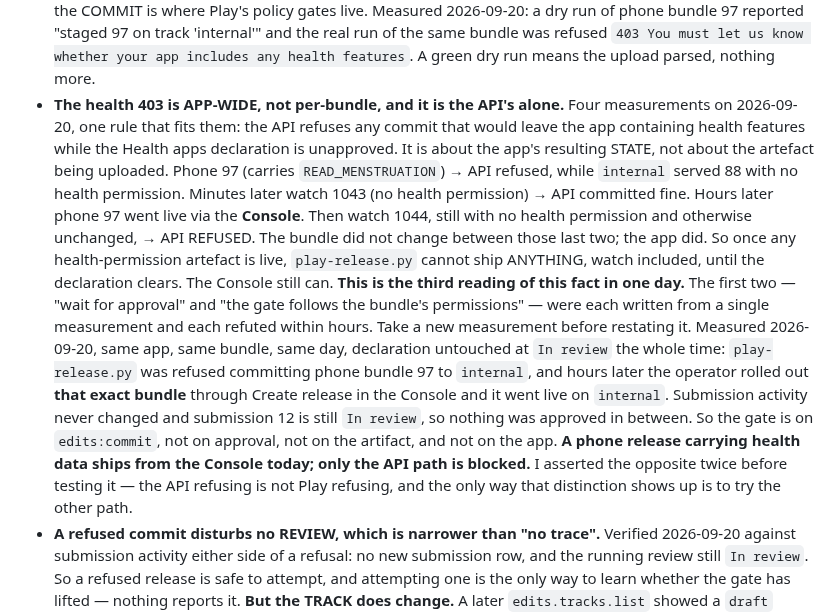
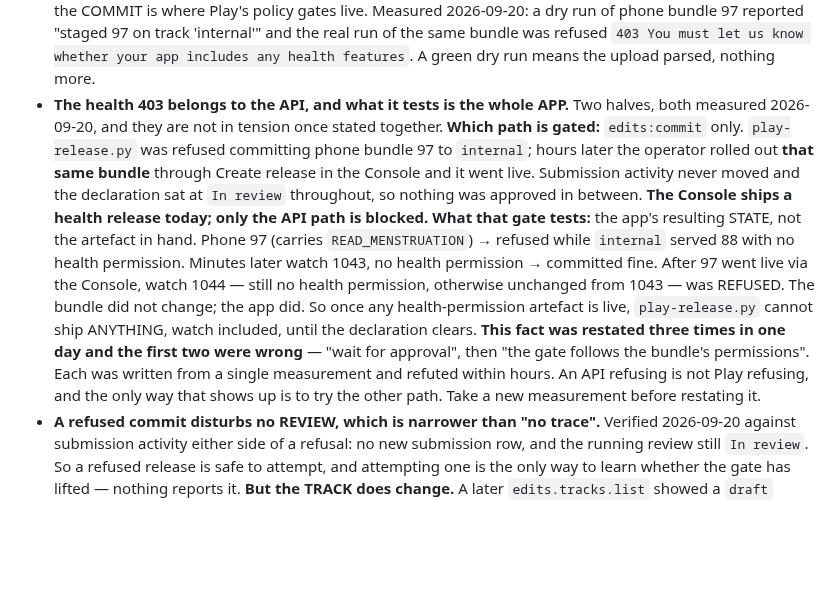
Before and after one commit to miopea/bfg-watchfaces, a Markdown page: CLAUDE.md, the part around the change. GitHub-like rendering; blank space fills up the shorter version.

Commit message:
The health-403 note contradicted itself
Two successive corrections were stacked in one bullet and their tails
disagreed: the head said the gate is APP-WIDE and "about the app's
resulting STATE", the tail said it is "not on approval, not on the
artifact, and not on the app". Read together they cancel out, which is
worse than either alone.

Both were half-right. Merged into the two halves that actually hold:
which PATH is gated (edits:commit only -- the Console ships the same
bundle), and what that gate TESTS (the app's resulting state, not the
artefact being uploaded). Stated together they are not in tension.

My own residue, from replacing the head of one correction and leaving
its tail.

Co-Authored-By: Claude Opus 5 (1M context) <noreply@anthropic.com>
Claude-Session: https://claude.ai/code/session_012L28iH5XuTddSMRjVosKcA

```diff
--- a/CLAUDE.md
+++ b/CLAUDE.md
@@ -288,33 +288,28 @@ On Google Play (2026-08-29):
   track 'internal'" and the real run of the same bundle was refused `403 You
   must let us know whether your app includes any health features`. A green dry
   run means the upload parsed, nothing more.
-- **The health 403 is APP-WIDE, not per-bundle, and it is the API's alone.**
-  Four measurements on 2026-09-20, one rule that fits them: the API refuses any
-  commit that would leave the app containing health features while the Health
-  apps declaration is unapproved. It is about the app's resulting STATE, not
-  about the artefact being uploaded.
-  Phone 97 (carries `READ_MENSTRUATION`) → API refused, while `internal` served
-  88 with no health permission. Minutes later watch 1043 (no health permission)
-  → API committed fine. Hours later phone 97 went live via the **Console**.
-  Then watch 1044, still with no health permission and otherwise unchanged, →
-  API REFUSED. The bundle did not change between those last two; the app did.
-  So once any health-permission artefact is live, `play-release.py` cannot ship
-  ANYTHING, watch included, until the declaration clears. The Console still can.
-  **This is the third reading of this fact in one day.** The first two — "wait
-  for approval" and "the gate follows the bundle's permissions" — were each
-  written from a single measurement and each refuted within hours. Take a new
-  measurement before restating it.
-  Measured 2026-09-20, same app, same bundle, same day, declaration untouched
-  at `In review` the whole time: `play-release.py` was refused committing phone
-  bundle 97 to `internal`, and hours later the operator rolled out **that exact
-  bundle** through Create release in the Console and it went live on `internal`.
-  Submission activity never changed and submission 12 is still `In review`, so
-  nothing was approved in between.
-  So the gate is on `edits:commit`, not on approval, not on the artifact, and
-  not on the app. **A phone release carrying health data ships from the Console
-  today; only the API path is blocked.** I asserted the opposite twice before
-  testing it — the API refusing is not Play refusing, and the only way that
-  distinction shows up is to try the other path.
+- **The health 403 belongs to the API, and what it tests is the whole APP.**
+  Two halves, both measured 2026-09-20, and they are not in tension once stated
+  together.
+  **Which path is gated:** `edits:commit` only. `play-release.py` was refused
+  committing phone bundle 97 to `internal`; hours later the operator rolled out
+  **that same bundle** through Create release in the Console and it went live.
+  Submission activity never moved and the declaration sat at `In review`
+  throughout, so nothing was approved in between. **The Console ships a health
+  release today; only the API path is blocked.**
+  **What that gate tests:** the app's resulting STATE, not the artefact in hand.
+  Phone 97 (carries `READ_MENSTRUATION`) → refused while `internal` served 88
+  with no health permission. Minutes later watch 1043, no health permission →
+  committed fine. After 97 went live via the Console, watch 1044 — still no
+  health permission, otherwise unchanged from 1043 — was REFUSED. The bundle did
+  not change; the app did. So once any health-permission artefact is live,
+  `play-release.py` cannot ship ANYTHING, watch included, until the declaration
+  clears.
+  **This fact was restated three times in one day and the first two were
+  wrong** — "wait for approval", then "the gate follows the bundle's
+  permissions". Each was written from a single measurement and refuted within
+  hours. An API refusing is not Play refusing, and the only way that shows up is
+  to try the other path. Take a new measurement before restating it.
 - **A refused commit disturbs no REVIEW, which is narrower than "no trace".**
   Verified 2026-09-20 against submission activity either side of a refusal: no
   new submission row, and the running review still `In review`. So a refused
```
